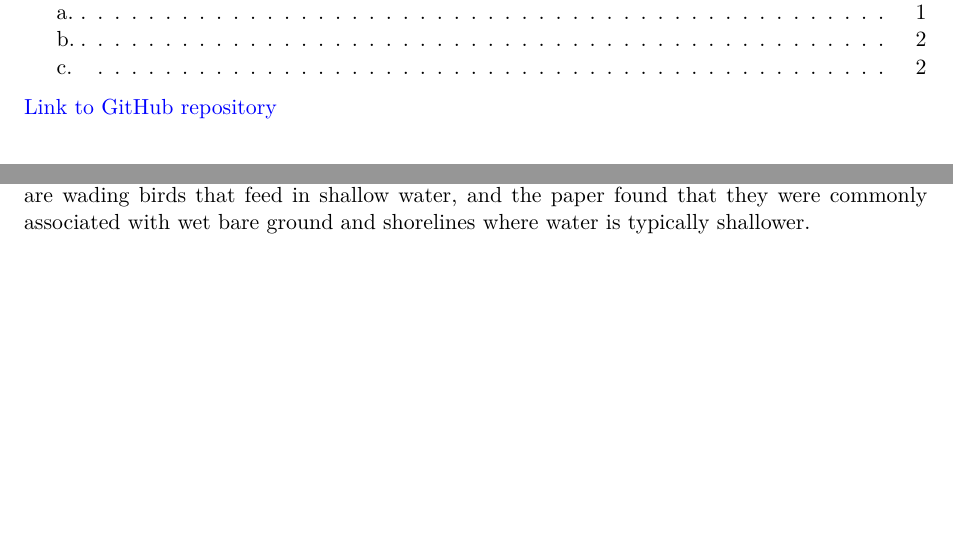
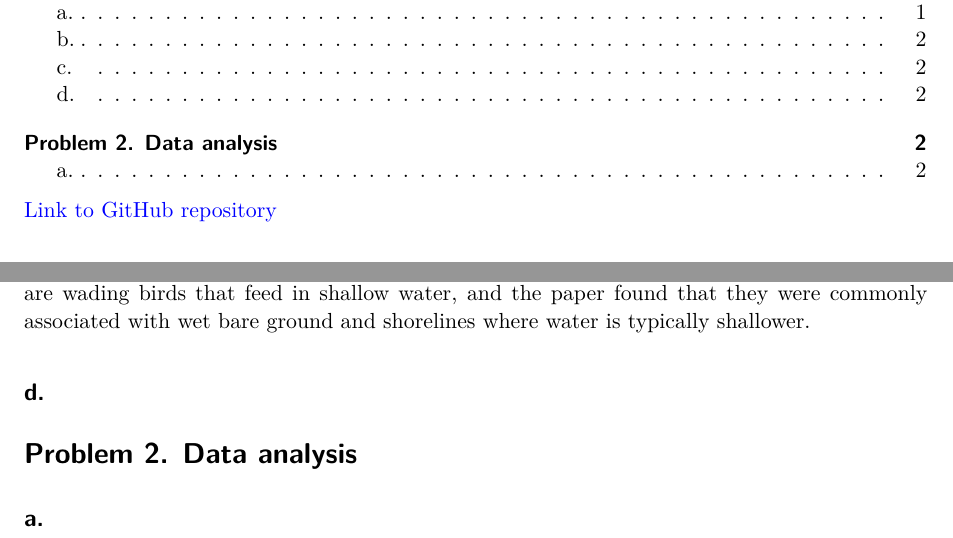
Before and after one commit to elenadonelson/ENVS-193DS_spring-2026_final, a Quarto document (code/ENVS 193DS Final.qmd): two parts of pages 1 and 2 of 2, joined at a grey line, cut so that both start at the same text, the shorter picture padded with empty space. Rendered offline with R 4.5, knitr and Pandoc in place of Quarto, then LaTeX, with nearby package versions; some code elsewhere in the file could not run offline.

Commit message:
Completed Problem 2a data cleaning

```diff
--- a/code/ENVS 193DS Final.qmd
+++ b/code/ENVS 193DS Final.qmd
@@ -44,3 +44,9 @@ For part 2, American Avocets, Forster's Terns, and Black-necked Stilts used habi
 ## c.
 
 One additional variable that could influence the probability of American Avocet microhabitat use is water depth (cm), which could be measured at each bird observation location using a meter stick or depth gauge. Water depth likely influences habitat use because American Avocets are wading birds that feed in shallow water, and the paper found that they were commonly associated with wet bare ground and shorelines where water is typically shallower.
+
+## d.
+
+# Problem 2. Data analysis
+
+## a.
```
Also changed, not shown: code/ENVS 193DS Final.qmd (2 more changed lines).
